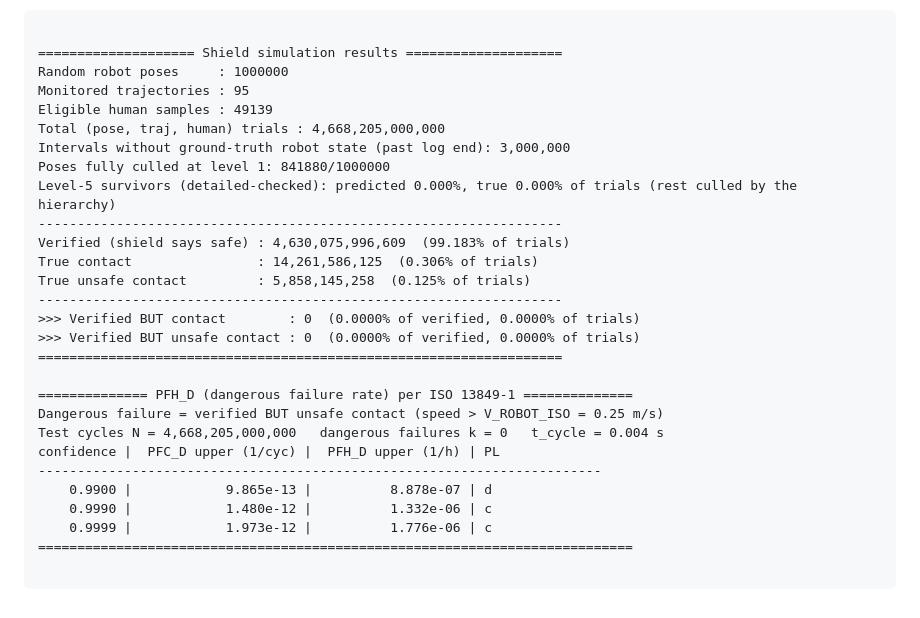
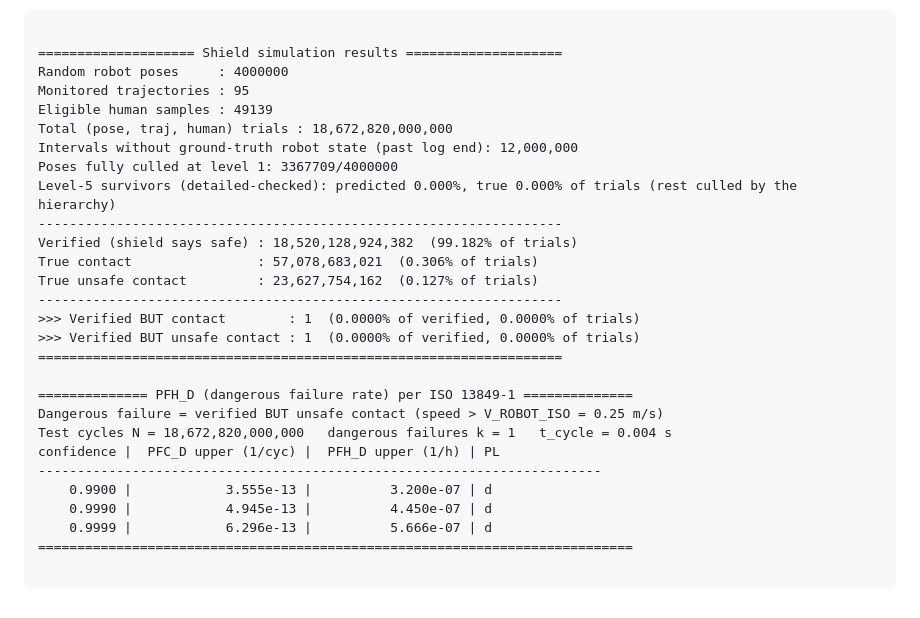
Before and after one commit to JakobThumm/conformal_human_motion_prediction, a Markdown page: docs/RESULTS.md, the part around the change. GitHub-like rendering.

Commit message:
Longer sim results

````diff
--- a/docs/RESULTS.md
+++ b/docs/RESULTS.md
@@ -2718,28 +2718,28 @@ Settings:
 ```
 
 ==================== Shield simulation results ====================
-Random robot poses     : 1000000
+Random robot poses     : 4000000
 Monitored trajectories : 95
 Eligible human samples : 49139
-Total (pose, traj, human) trials : 4,668,205,000,000
-Intervals without ground-truth robot state (past log end): 3,000,000
-Poses fully culled at level 1: 841880/1000000
+Total (pose, traj, human) trials : 18,672,820,000,000
+Intervals without ground-truth robot state (past log end): 12,000,000
+Poses fully culled at level 1: 3367709/4000000
 Level-5 survivors (detailed-checked): predicted 0.000%, true 0.000% of trials (rest culled by the hierarchy)
 -------------------------------------------------------------------
-Verified (shield says safe) : 4,630,075,996,609  (99.183% of trials)
-True contact                : 14,261,586,125  (0.306% of trials)
-True unsafe contact         : 5,858,145,258  (0.125% of trials)
+Verified (shield says safe) : 18,520,128,924,382  (99.182% of trials)
+True contact                : 57,078,683,021  (0.306% of trials)
+True unsafe contact         : 23,627,754,162  (0.127% of trials)
 -------------------------------------------------------------------
->>> Verified BUT contact        : 0  (0.0000% of verified, 0.0000% of trials)
->>> Verified BUT unsafe contact : 0  (0.0000% of verified, 0.0000% of trials)
+>>> Verified BUT contact        : 1  (0.0000% of verified, 0.0000% of trials)
+>>> Verified BUT unsafe contact : 1  (0.0000% of verified, 0.0000% of trials)
 ===================================================================
 
 ============== PFH_D (dangerous failure rate) per ISO 13849-1 ==============
 Dangerous failure = verified BUT unsafe contact (speed > V_ROBOT_ISO = 0.25 m/s)
-Test cycles N = 4,668,205,000,000   dangerous failures k = 0   t_cycle = 0.004 s
+Test cycles N = 18,672,820,000,000   dangerous failures k = 1   t_cycle = 0.004 s
 confidence |  PFC_D upper (1/cyc) |  PFH_D upper (1/h) | PL
 ------------------------------------------------------------------------
-    0.9900 |            9.865e-13 |          8.878e-07 | d
-    0.9990 |            1.480e-12 |          1.332e-06 | c
-    0.9999 |            1.973e-12 |          1.776e-06 | c
+    0.9900 |            3.555e-13 |          3.200e-07 | d
+    0.9990 |            4.945e-13 |          4.450e-07 | d
+    0.9999 |            6.296e-13 |          5.666e-07 | d
 ============================================================================
````
